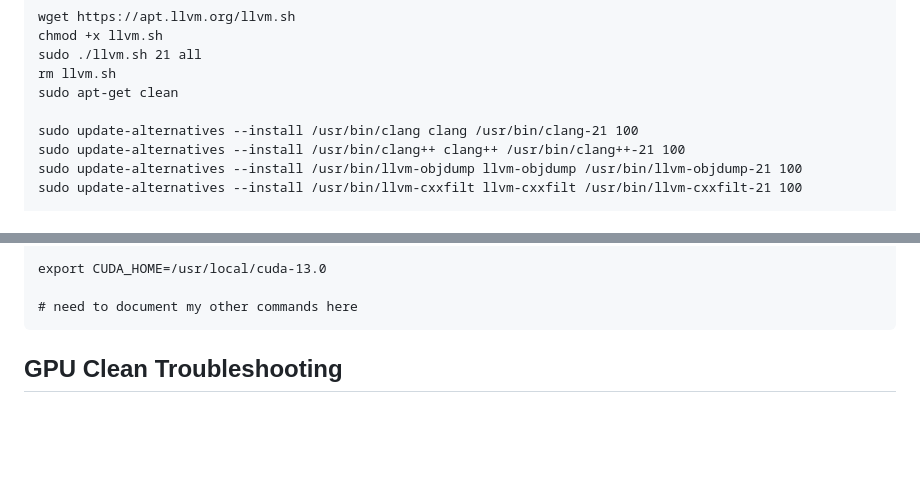
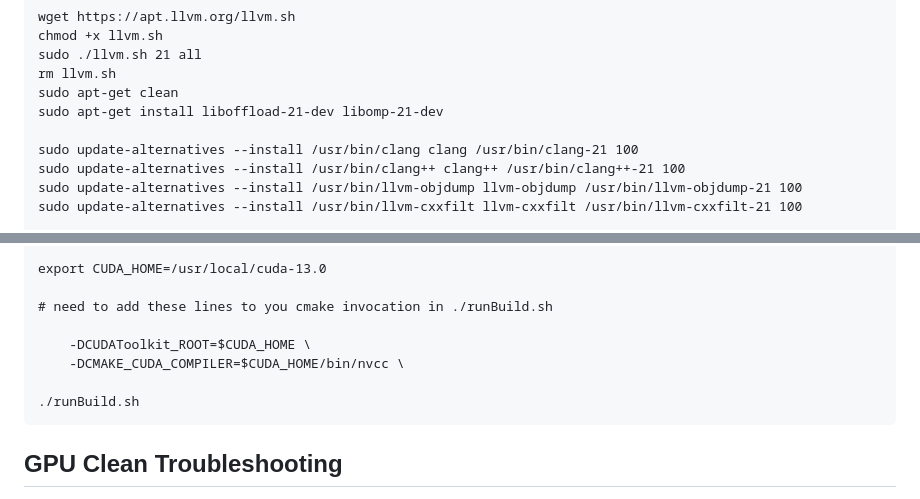
Before and after one commit to FLOPBench/SC26FLOPBench, a Markdown page: README.md, 2 parts joined by grey strips. Drawn GitHub-style; blank space fills up the shorter version.

Commit message:
updated readme with more lambda.ai instructions

````diff
--- a/README.md
+++ b/README.md
@@ -216,6 +216,7 @@ chmod +x llvm.sh
 sudo ./llvm.sh 21 all
 rm llvm.sh
 sudo apt-get clean
+sudo apt-get install liboffload-21-dev libomp-21-dev
 
 sudo update-alternatives --install /usr/bin/clang clang /usr/bin/clang-21 100
 sudo update-alternatives --install /usr/bin/clang++ clang++ /usr/bin/clang++-21 100
@@ -240,7 +241,12 @@ export PATH=/opt/nvidia/hpc_sdk/Linux_x86_64/25.11/cuda/13.0/bin:/usr/lib/llvm-2
 
 export CUDA_HOME=/usr/local/cuda-13.0
 
-# need to document my other commands here
+# need to add these lines to you cmake invocation in ./runBuild.sh
+
+    -DCUDAToolkit_ROOT=$CUDA_HOME \
+    -DCMAKE_CUDA_COMPILER=$CUDA_HOME/bin/nvcc \
+
+./runBuild.sh
 ```
 
 ## GPU Clean Troubleshooting
````
